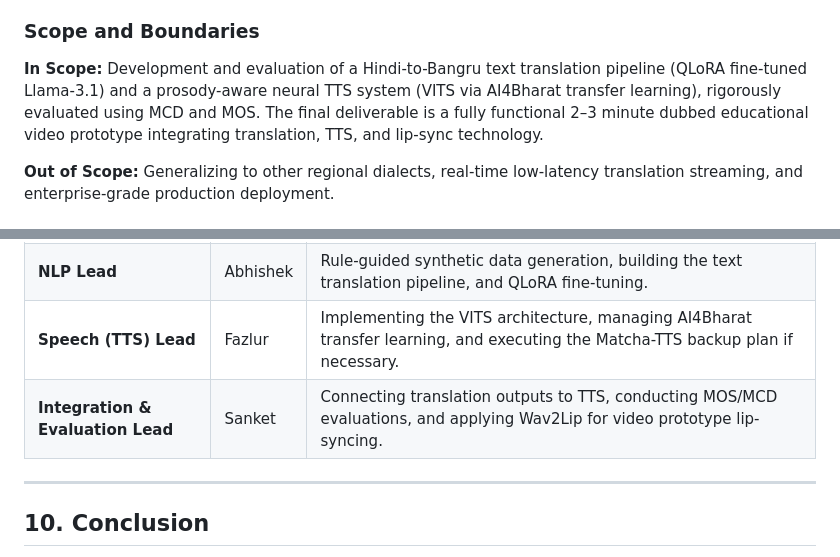
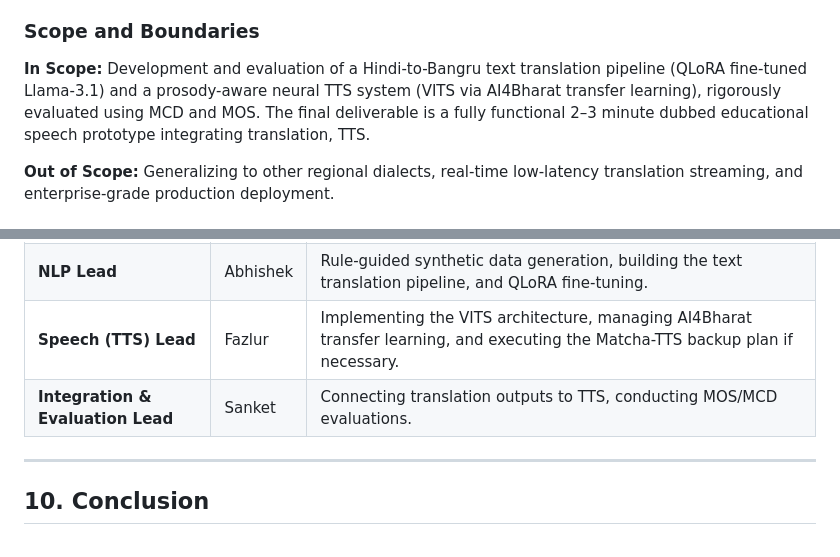
Before and after one commit to SatyamDevX/Group-12-DS-and-AI-Lab-Project, a Markdown page: Reports/Milestone-1-Report.md, 2 parts joined by grey strips. GitHub-like rendering.

Commit message:
Revise Milestone 1

```diff
--- a/Reports/Milestone-1-Report.md
+++ b/Reports/Milestone-1-Report.md
@@ -29,7 +29,7 @@ While major Indian languages enjoy robust support from digital translation tools
 
 ### Scope and Boundaries
 
-**In Scope:** Development and evaluation of a Hindi-to-Bangru text translation pipeline (QLoRA fine-tuned Llama-3.1) and a prosody-aware neural TTS system (VITS via AI4Bharat transfer learning), rigorously evaluated using MCD and MOS. The final deliverable is a fully functional 2–3 minute dubbed educational video prototype integrating translation, TTS, and lip-sync technology.
+**In Scope:** Development and evaluation of a Hindi-to-Bangru text translation pipeline (QLoRA fine-tuned Llama-3.1) and a prosody-aware neural TTS system (VITS via AI4Bharat transfer learning), rigorously evaluated using MCD and MOS. The final deliverable is a fully functional 2–3 minute dubbed educational speech prototype integrating translation, TTS.
 
 **Out of Scope:** Generalizing to other regional dialects, real-time low-latency translation streaming, and enterprise-grade production deployment.
 
@@ -166,7 +166,7 @@ The pipeline will be rigorously evaluated against standard Hindi baselines (Meta
 | **Project Manager** | Satyam | Coordination, timeline enforcement, compute resource allocation, and milestone tracking. |
 | **NLP Lead** | Abhishek | Rule-guided synthetic data generation, building the text translation pipeline, and QLoRA fine-tuning. |
 | **Speech (TTS) Lead** | Fazlur | Implementing the VITS architecture, managing AI4Bharat transfer learning, and executing the Matcha-TTS backup plan if necessary. |
-| **Integration & Evaluation Lead** | Sanket | Connecting translation outputs to TTS, conducting MOS/MCD evaluations, and applying Wav2Lip for video prototype lip-syncing. |
+| **Integration & Evaluation Lead** | Sanket | Connecting translation outputs to TTS, conducting MOS/MCD evaluations. |
 
 ---
 
```
